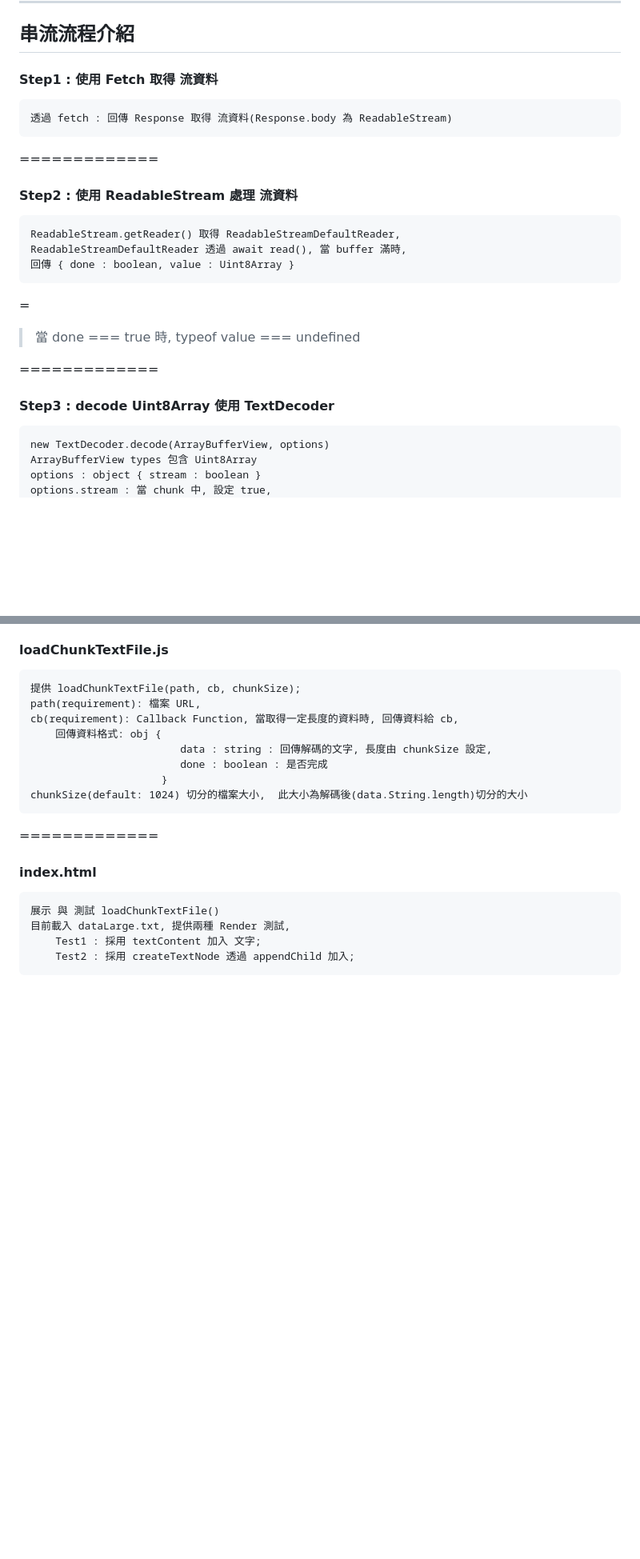
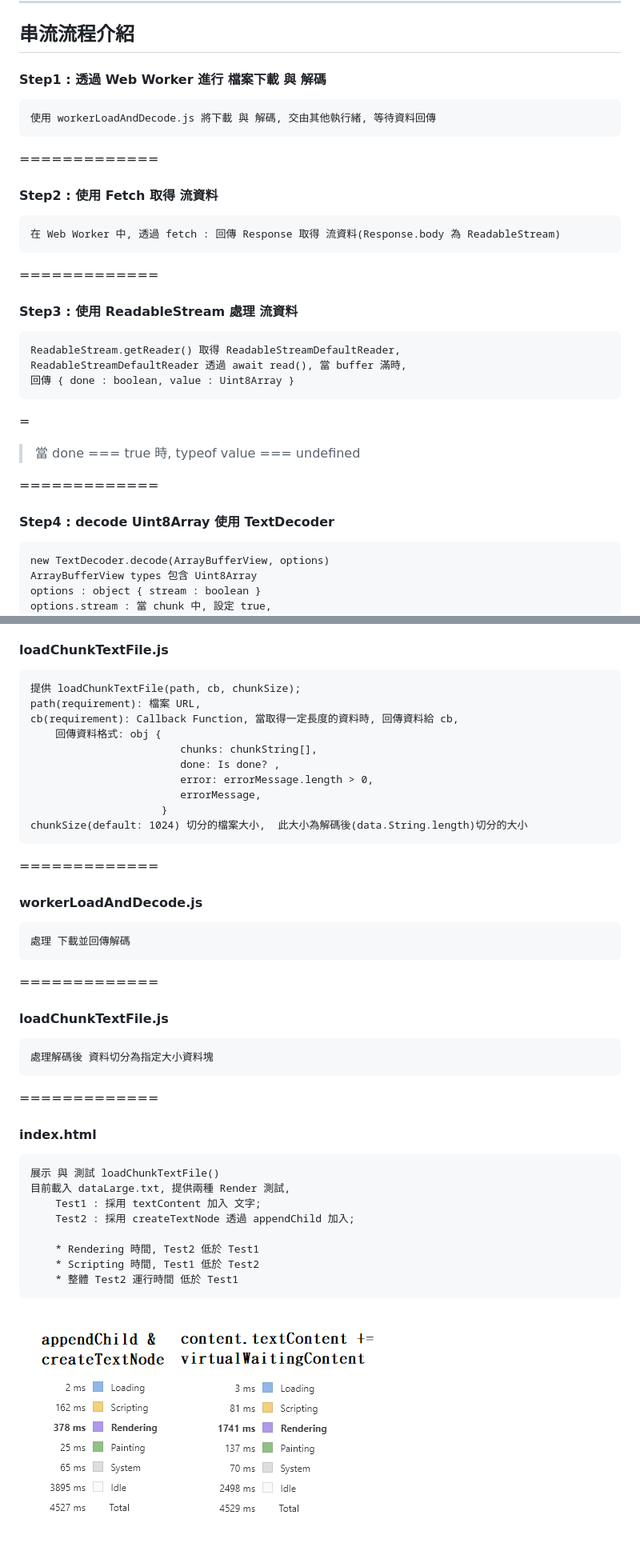
Before and after one commit to SolomonLee/text-stream, a Markdown page: Readme.md, 2 parts joined by grey strips. Shown: that part at 80% size. Rendered like a GitHub page; pictures changed too: img/Log_Test1&Test2_Rendering.png (added); blank space fills up the shorter version.

```diff
--- a/Readme.md
+++ b/Readme.md
@@ -24,13 +24,19 @@
 
 ## 串流流程介紹
 
-#### Step1 : 使用 Fetch 取得 流資料
+#### Step1 : 透過 Web Worker 進行 檔案下載 與 解碼
 
-    透過 fetch : 回傳 Response 取得 流資料(Response.body 為 ReadableStream)
+    使用 workerLoadAndDecode.js 將下載 與 解碼, 交由其他執行緒, 等待資料回傳
 
 =============
 
-#### Step2 : 使用 ReadableStream 處理 流資料
+#### Step2 : 使用 Fetch 取得 流資料
+
+    在 Web Worker 中, 透過 fetch : 回傳 Response 取得 流資料(Response.body 為 ReadableStream)
+
+=============
+
+#### Step3 : 使用 ReadableStream 處理 流資料
 
     ReadableStream.getReader() 取得 ReadableStreamDefaultReader,
     ReadableStreamDefaultReader 透過 await read(), 當 buffer 滿時,
@@ -42,7 +48,7 @@
 
 =============
 
-#### Step3 : decode Uint8Array 使用 TextDecoder
+#### Step4 : decode Uint8Array 使用 TextDecoder
 
     new TextDecoder.decode(ArrayBufferView, options)
     ArrayBufferView types 包含 Uint8Array
@@ -78,10 +84,24 @@
     path(requirement): 檔案 URL,
     cb(requirement): Callback Function, 當取得一定長度的資料時, 回傳資料給 cb,
         回傳資料格式: obj {
-                            data : string : 回傳解碼的文字, 長度由 chunkSize 設定,
-                            done : boolean : 是否完成
+                            chunks: chunkString[],
+                            done: Is done? ,
+                            error: errorMessage.length > 0,
+                            errorMessage,
                          }
     chunkSize(default: 1024) 切分的檔案大小,  此大小為解碼後(data.String.length)切分的大小
+
+=============
+
+#### workerLoadAndDecode.js
+
+    處理 下載並回傳解碼
+
+=============
+
+#### loadChunkTextFile.js
+
+    處理解碼後 資料切分為指定大小資料塊
 
 =============
 
@@ -91,3 +111,9 @@
     目前載入 dataLarge.txt, 提供兩種 Render 測試,
         Test1 : 採用 textContent 加入 文字;
         Test2 : 採用 createTextNode 透過 appendChild 加入;
+
+        * Rendering 時間, Test2 低於 Test1
+        * Scripting 時間, Test1 低於 Test2
+        * 整體 Test2 運行時間 低於 Test1
+
+![測試圖片](./img/Log_Test1&Test2_Rendering.png)
```
Also changed, not shown: other parts of Readme.md (+3 -3 lines), 5 other files.
